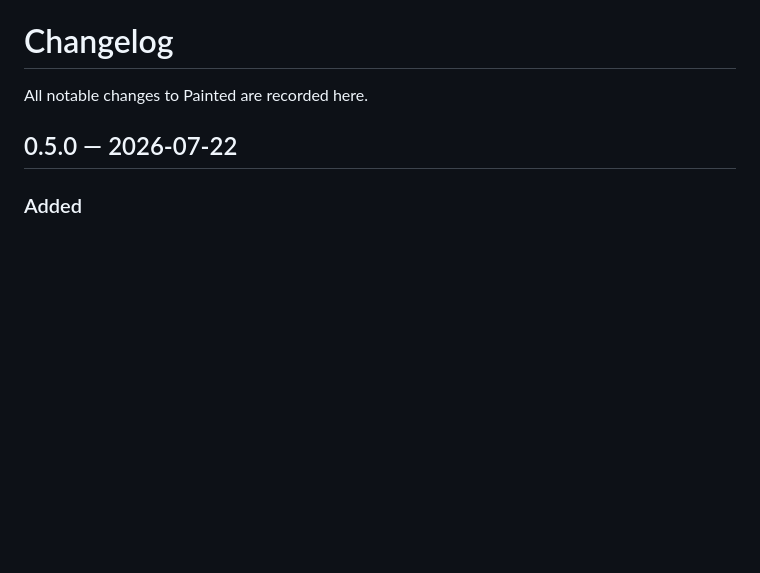
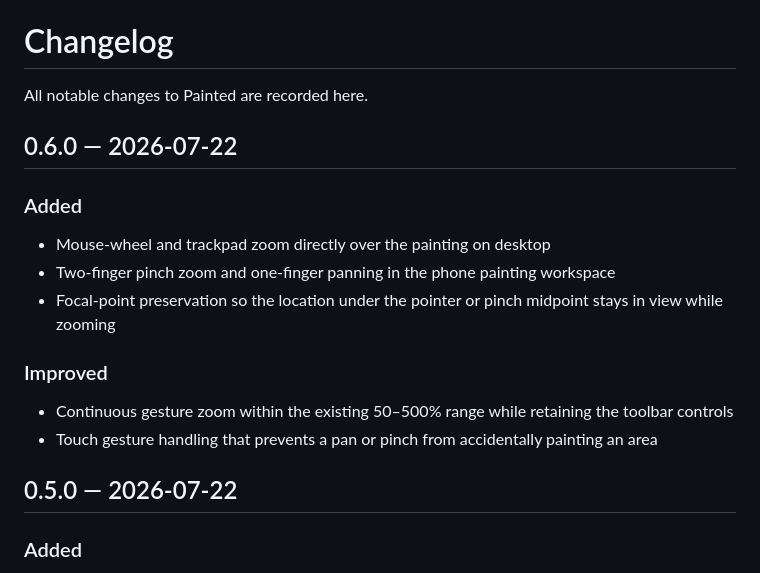
Before and after one commit to RJH237/t-painting-by-numbers, a Markdown page: CHANGELOG.md, the part around the change. Rendered like a GitHub page; blank space fills up the shorter version.

Commit message:
Record Painted v0.6.0

```diff
--- a/CHANGELOG.md
+++ b/CHANGELOG.md
@@ -1,6 +1,19 @@
 # Changelog
 
 All notable changes to Painted are recorded here.
+
+## 0.6.0 — 2026-07-22
+
+### Added
+
+- Mouse-wheel and trackpad zoom directly over the painting on desktop
+- Two-finger pinch zoom and one-finger panning in the phone painting workspace
+- Focal-point preservation so the location under the pointer or pinch midpoint stays in view while zooming
+
+### Improved
+
+- Continuous gesture zoom within the existing 50–500% range while retaining the toolbar controls
+- Touch gesture handling that prevents a pan or pinch from accidentally painting an area
 
 ## 0.5.0 — 2026-07-22
 
```
